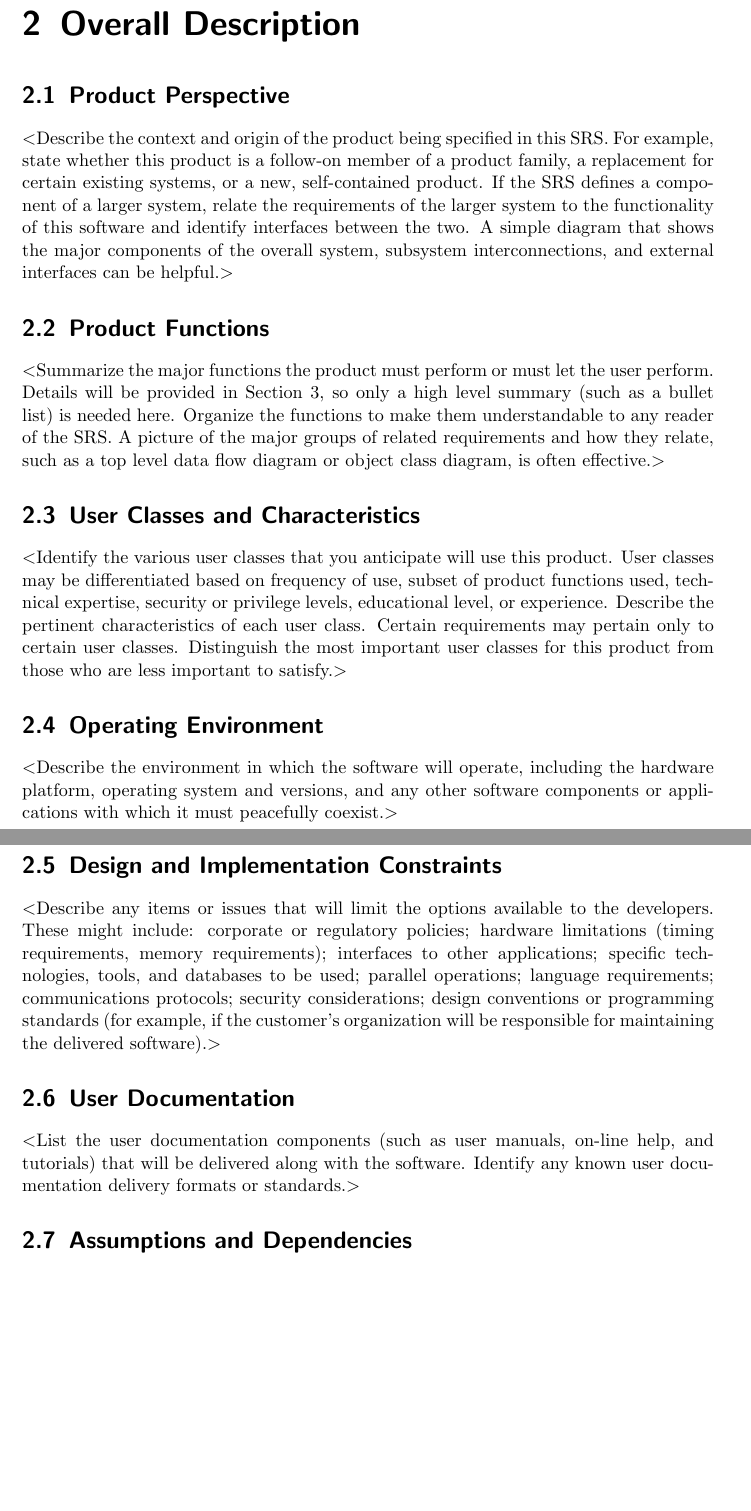
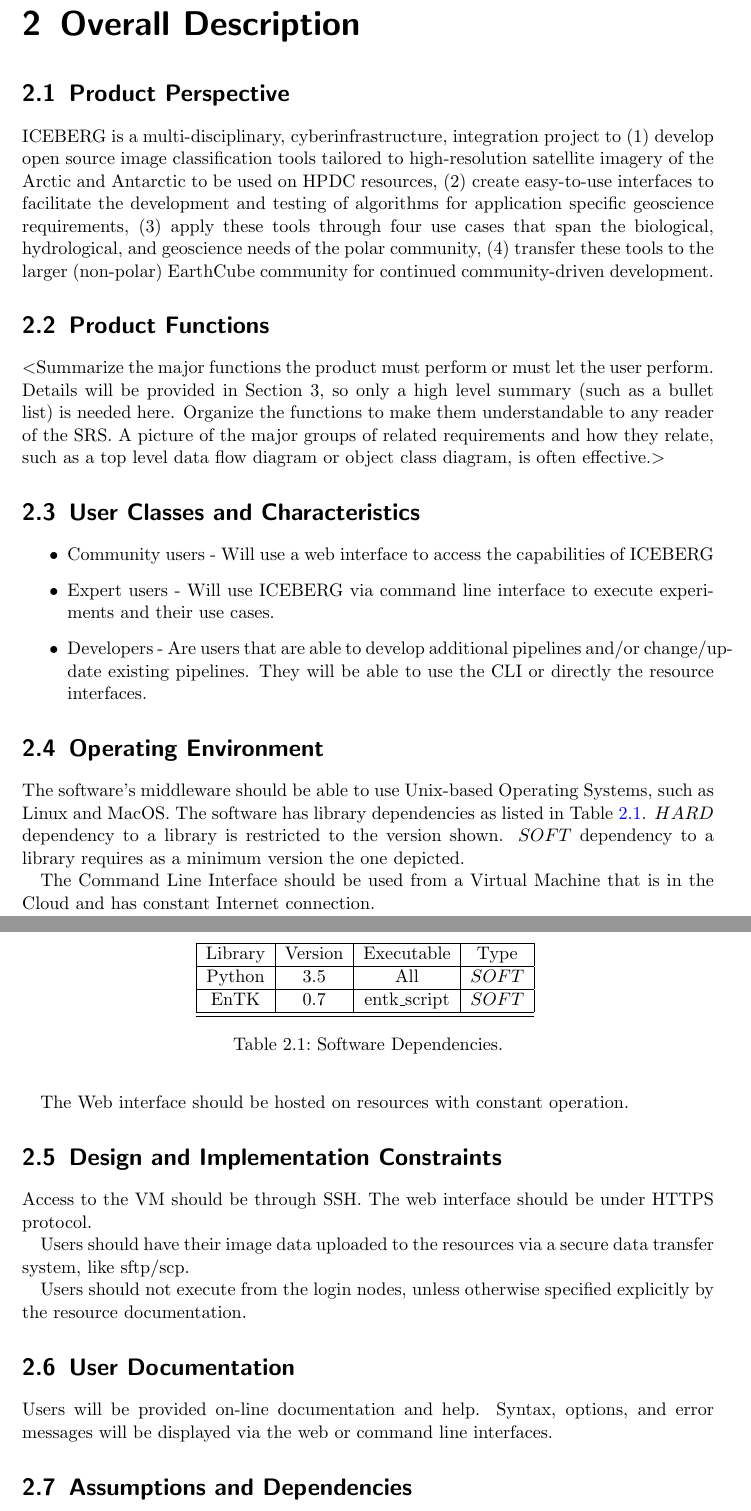
Before and after one commit to iceberg-project/ICEBERG-administration, a LaTeX document (srs_documents/asift_usecase/srs_asift.tex): two parts of pages 6 and 7 of 12 before the commit and two parts of pages 7 and 8 of 14 after it, joined at a grey line, cut so that both start at the same text, the shorter picture padded with empty space. Compiled offline with pdfLaTeX.

Commit message:
ASIFT SRS and pf files

```diff
--- a/srs_documents/asift_usecase/srs_asift.tex
+++ b/srs_documents/asift_usecase/srs_asift.tex
@@ -15,6 +15,9 @@
 \usepackage[utf8]{inputenc}
 \usepackage[english]{babel}
 \usepackage{hyperref}
+\usepackage{float}
+\usepackage{graphicx}
+\usepackage{paralist}
 
 \hypersetup{
 	bookmarks=false,                                % show bookmarks bar?
@@ -26,7 +29,7 @@
 	linkcolor=blue,                                 % color of internal links
 	citecolor=black,                                % color of links to bibliography
 	filecolor=black,                                % color of file links
-    urlcolor=purple,                                % color of external links
+	urlcolor=black,                                % color of external links
 	linktoc=page                                    % only page is linked
 }
 
@@ -126,6 +138,7 @@ including title, author, version number, date, and source or location.$>$
 \chapter{Overall Description}
 
 \section{Product Perspective}
+\iffalse
 $<$Describe the context and origin of the product being specified in this SRS.
 For example, state whether this product is a follow-on member of a product
 family, a replacement for certain existing systems, or a new, self-contained
@@ -134,6 +147,18 @@ requirements of the larger system to the functionality of this software and
 identify interfaces between the two. A simple diagram that shows the major
 components of the overall system, subsystem interconnections, and external
 interfaces can be helpful.$>$
+\fi
+ICEBERG is a multi-disciplinary, cyberinfrastructure, integration project to
+\begin{inparaenum}[(1)]
+	\item develop open source image classification tools tailored to high-resolution
+	satellite imagery of the Arctic and Antarctic to be used on HPDC resources,
+	\item create easy-to-use interfaces to facilitate the development and testing
+	of algorithms for application specific geoscience requirements,
+	\item apply these tools through four use cases that span the biological,
+	hydrological, and geoscience needs of the polar community,
+	\item transfer these tools to the larger (non-polar) EarthCube community for
+	continued community-driven development.
+\end{inparaenum}
 
 \section{Product Functions}
 $<$Summarize the major functions the product must perform or must let the user
@@ -144,6 +169,7 @@ related requirements and how they relate, such as a top level data flow diagram
 or object class diagram, is often effective.$>$
 
 \section{User Classes and Characteristics}
+\iffalse
 $<$Identify the various user classes that you anticipate will use this product.
 User classes may be differentiated based on frequency of use, subset of product
 functions used, technical expertise, security or privilege levels, educational
@@ -151,13 +177,48 @@ level, or experience. Describe the pertinent characteristics of each user class.
 Certain requirements may pertain only to certain user classes. Distinguish the
 most important user classes for this product from those who are less important
 to satisfy.$>$
+\fi
+\begin{itemize}
+	\item Community users - Will use a web interface to access the capabilities
+	of ICEBERG
+	\item Expert users - Will use ICEBERG via command line interface to execute
+	experiments and their use cases.
+	\item Developers - Are users that are able to develop additional pipelines
+	and/or change/update existing pipelines. They will be able to use the CLI or
+	directly the resource interfaces.
+\end{itemize}
 
 \section{Operating Environment}
+\iffalse
 $<$Describe the environment in which the software will operate, including the
 hardware platform, operating system and versions, and any other software
 components or applications with which it must peacefully coexist.$>$
+\fi
+The software's middleware should be able to use Unix-based Operating Systems, such
+as Linux and MacOS. The software has library dependencies as listed in
+Table~\ref{tab:software_dependencies}. $HARD$ dependency to a library is restricted
+to the version shown. $SOFT$ dependency to a library requires as a minimum version
+the one depicted.
+
+The Command Line Interface should be used from a Virtual Machine that is in the
+Cloud and has constant Internet connection.
+
+The Web interface should be hosted on resources with constant operation.
+
+\begin{table}
+	\centering
+	\begin{tabular}{|c|c|c|c|}
+		\hline
+		Library & Version & Executable & Type\\\hline
+		Python        & 3.5      & All              & $SOFT$\\\hline
+		EnTK          & 0.7      & entk\_script     & $SOFT$ \\\hline
+		\hline
+	\end{tabular}
+	\caption{Software Dependencies.\label{tab:software_dependencies}}
+\end{table}
 
 \section{Design and Implementation Constraints}
+\iffalse
 $<$Describe any items or issues that will limit the options available to the
 developers. These might include: corporate or regulatory policies; hardware
 limitations (timing requirements, memory requirements); interfaces to other
@@ -166,13 +227,27 @@ operations; language requirements; communications protocols; security
 considerations; design conventions or programming standards (for example, if the
 customer’s organization will be responsible for maintaining the delivered
 software).$>$
+\fi
+
+Access to the VM should be through SSH. The web interface should be under HTTPS
+protocol.
+
+Users should have their image data uploaded to the resources via a secure data
+transfer system, like sftp/scp.
+
+Users should not execute from the login nodes, unless otherwise specified explicitly
+by the resource documentation.
 
 \section{User Documentation}
+\iffalse
 $<$List the user documentation components (such as user manuals, on-line help,
 and tutorials) that will be delivered along with the software. Identify any
 known user documentation delivery formats or standards.$>$
+\fi
+Users will be provided on-line documentation and help.  Syntax, options, and error
+messages will be displayed via the web or command line interfaces.
+
 \section{Assumptions and Dependencies}
-
 $<$List any assumed factors (as opposed to known facts) that could affect the
 requirements stated in the SRS. These could include third-party or commercial
 components that you plan to use, issues around the development or operating
```
Also changed, not shown: srs_documents/asift_usecase/srs_asift.pdf (added), srs_documents/landcover_usecase/srs_landcover.pdf, srs_documents/seals_usecase/srs_seals.pdf, srs_documents/asift_usecase/srs_asift.tex (57 more changed lines). Lines whose indentation alone changed are shown as unchanged.
